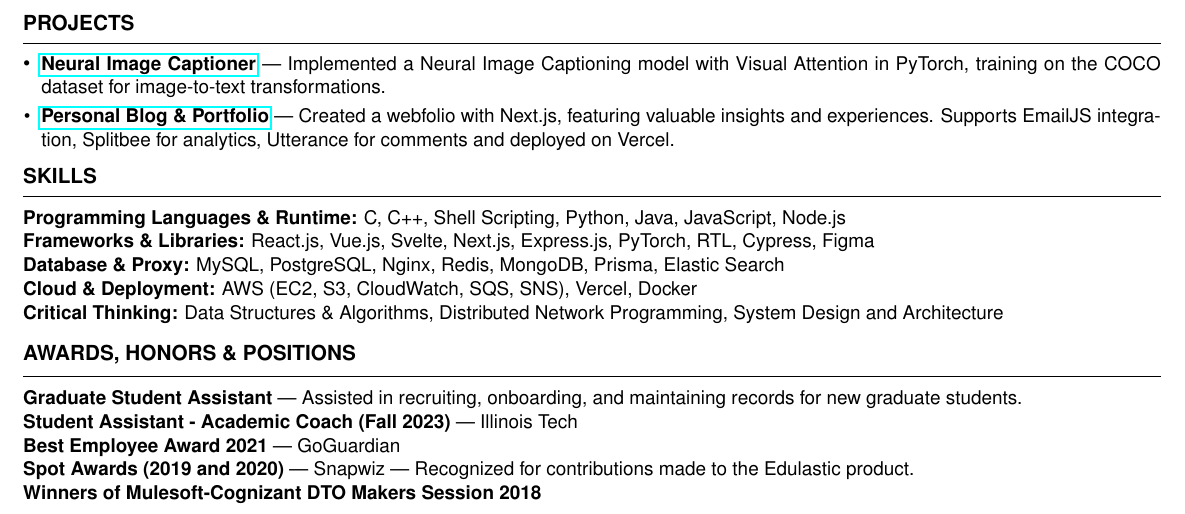
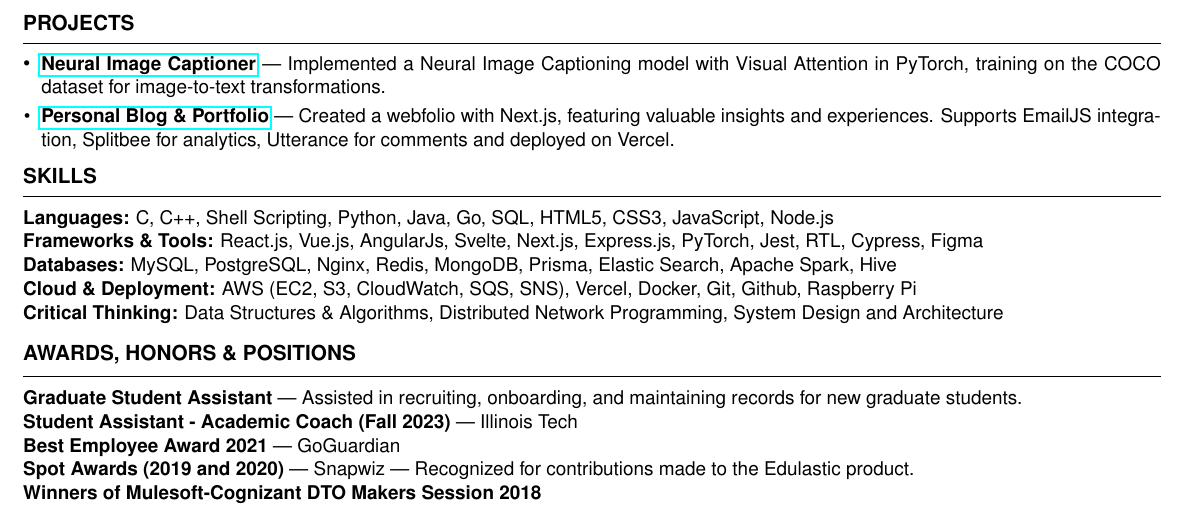
Before and after one commit to prajwal-svm/Resume, a LaTeX CV (resume.tex): part of the page, cut so that both start at the same text. Compiled offline with pdfLaTeX.

Commit message:
update: resume

```diff
--- a/resume.tex
+++ b/resume.tex
@@ -120,10 +120,10 @@
 %----------------------------------------------------------------------------------------
 \vspace{-5pt}
 \begin{rSection}{Skills}
-   \small \textbf{Programming Languages \& Runtime:} C, C++, Shell Scripting, Python, Java, JavaScript, Node.js \\
-   \small \textbf{Frameworks \& Libraries:} React.js, Vue.js, Svelte, Next.js, Express.js, PyTorch, RTL, Cypress, Figma \\
-   \small \textbf{Database \& Proxy:} MySQL, PostgreSQL, Nginx, Redis, MongoDB, Prisma, Elastic Search \\
-   \small \textbf{Cloud \& Deployment:} AWS (EC2, S3, CloudWatch, SQS, SNS), Vercel, Docker \\
+   \small \textbf{Languages:} C, C++, Shell Scripting, Python, Java, Go, SQL, HTML5, CSS3, JavaScript, Node.js \\
+   \small \textbf{Frameworks \& Tools:} React.js, Vue.js, AngularJs, Svelte, Next.js, Express.js, PyTorch, Jest, RTL, Cypress, Figma \\
+   \small \textbf{Databases:} MySQL, PostgreSQL, Nginx, Redis, MongoDB, Prisma, Elastic Search, Apache Spark, Hive \\
+   \small \textbf{Cloud \& Deployment:} AWS (EC2, S3, CloudWatch, SQS, SNS), Vercel, Docker, Git, Github, Raspberry Pi \\
    \small \textbf{Critical Thinking:} Data Structures \& Algorithms, Distributed Network Programming, System Design and Architecture
 \end{rSection}
 
```
Also changed, not shown: PRAJWAL_SOMENDYAPANAHALLI_VENKATESHMURTHY_RESUME.pdf.
